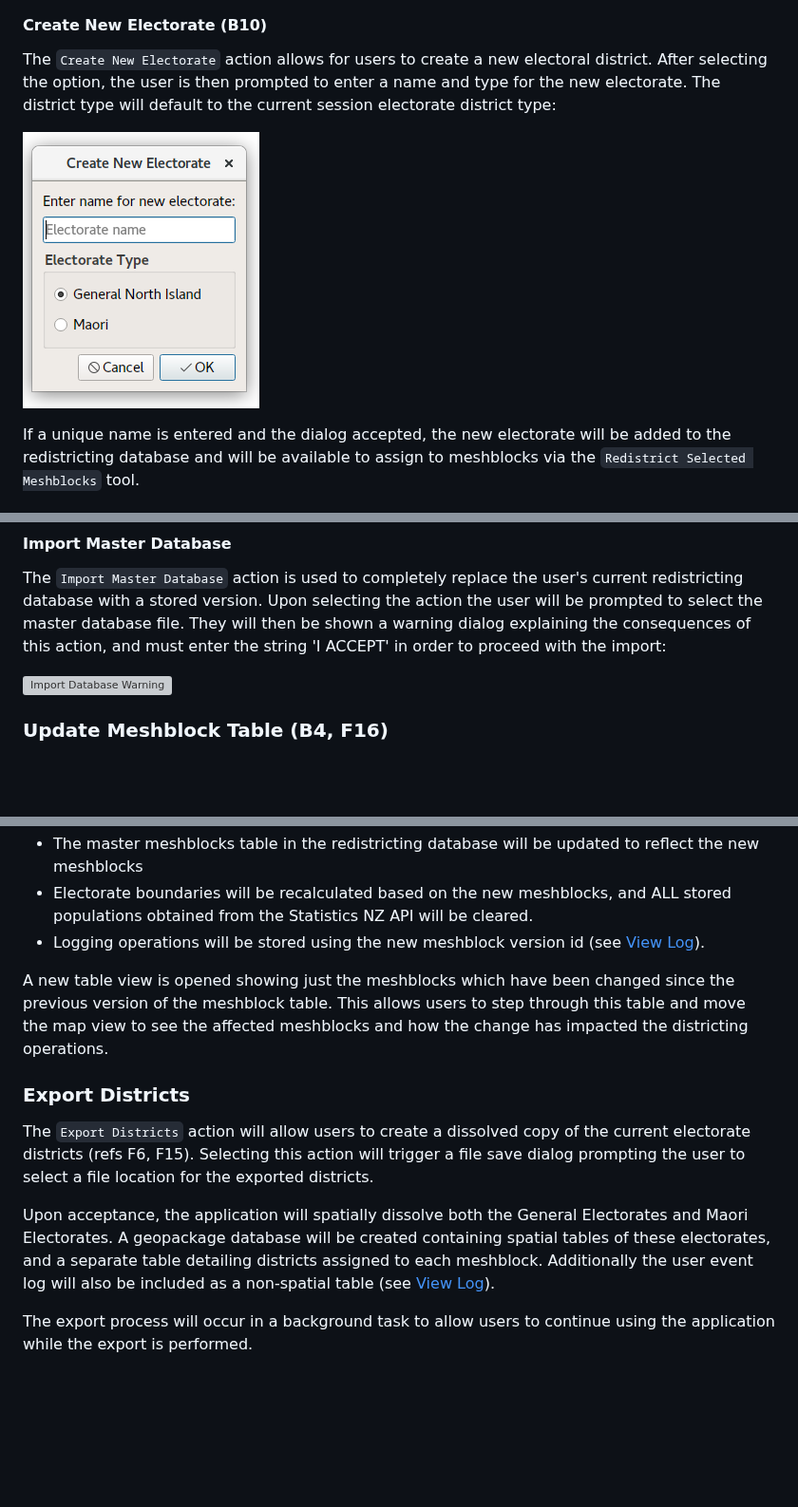
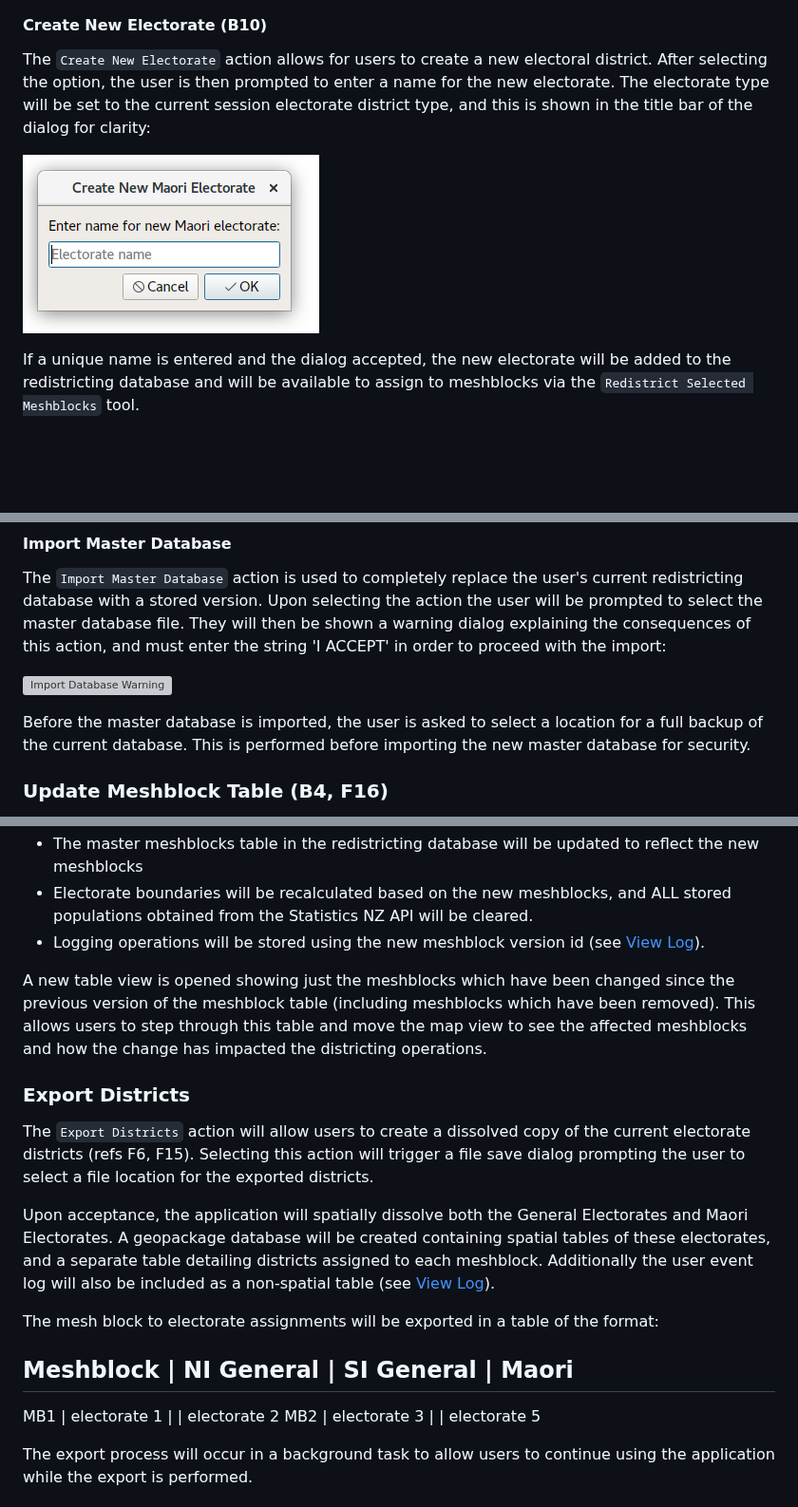
Before and after one commit to linz/qgis-redistricting-plugin, a Markdown page: documentation/ui_design/ui_design.md, 3 parts joined by grey strips. Shown at 95% size. Rendered like a GitHub page; pictures changed too: documentation/ui_design/images/new_electorate.png; blank space fills up the shorter version; grey boxes are pictures that could not be loaded.

```diff
--- a/documentation/ui_design/ui_design.md
+++ b/documentation/ui_design/ui_design.md
@@ -311,7 +315,7 @@ The `Manage Electorates` menu allows for management of electorates, including ad
 
 #### Create New Electorate (B10)
 
-The `Create New Electorate` action allows for users to create a new electoral district. After selecting the option, the user is then prompted to enter a name and type for the new electorate. The district type will default to the current session electorate district type:
+The `Create New Electorate` action allows for users to create a new electoral district. After selecting the option, the user is then prompted to enter a name for the new electorate. The electorate type will be set to the current session electorate district type, and this is shown in the title bar of the dialog for clarity:
 
 ![Name New Electorate](images/new_electorate.png)
 
@@ -347,6 +352,8 @@ The `Import Master Database` action is used to completely replace the user's cur
 
 ![Import Database Warning](images/import_database.png)
 
+Before the master database is imported, the user is asked to select a location for a full backup of the current database. This is performed before importing the new master database for security.
+
 ### Update Meshblock Table (B4, F16)
 
 Triggering the `Update Meshblock Table` will prompt the user to select a new meshblock table to import. Importing a new meshblock table causes the following operations to occur:
@@ -357,13 +364,20 @@ Triggering the `Update Meshblock Table` will prompt the user to select a new mes
 - Electorate boundaries will be recalculated based on the new meshblocks, and ALL stored populations obtained from the Statistics NZ API will be cleared.
 - Logging operations will be stored using the new meshblock version id (see [View Log](#view-log)).
 
-A new table view is opened showing just the meshblocks which have been changed since the previous version of the meshblock table. This allows users to step through this table and move the map view to see the affected meshblocks and how the change has impacted the districting operations.
+A new table view is opened showing just the meshblocks which have been changed since the previous version of the meshblock table (including meshblocks which have been removed). This allows users to step through this table and move the map view to see the affected meshblocks and how the change has impacted the districting operations.
 
 ### Export Districts
 
 The `Export Districts` action will allow users to create a dissolved copy of the current electorate districts (refs F6, F15). Selecting this action will trigger a file save dialog prompting the user to select a file location for the exported districts.
 
 Upon acceptance, the application will spatially dissolve both the General Electorates and Maori Electorates. A geopackage database will be created containing spatial tables of these electorates, and a separate table detailing districts assigned to each meshblock. Additionally the user event log will also be included as a non-spatial table (see [View Log](#view-log)).
+
+The mesh block to electorate assignments will be exported in a table of the format:
+
+Meshblock | NI General | SI General | Maori
+-----------------------------------------------------------
+MB1 | electorate 1 |  | electorate 2
+MB2 | electorate 3 |  | electorate 5
 
 The export process will occur in a background task to allow users to continue using the application while the export is performed.
 
```
Also changed, not shown: other parts of documentation/ui_design/ui_design.md (+8 -3 lines), documentation/ui_design/images/select_electorate.png, documentation/ui_design/images/task_switcher_menu.png, 2 other files.
